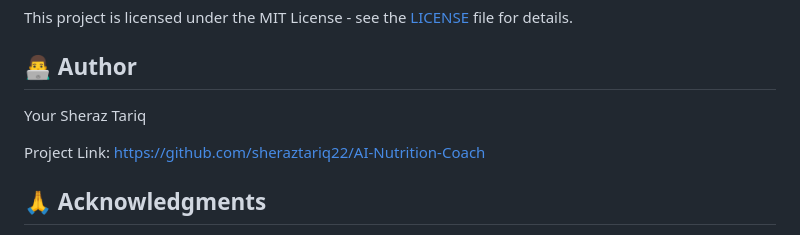
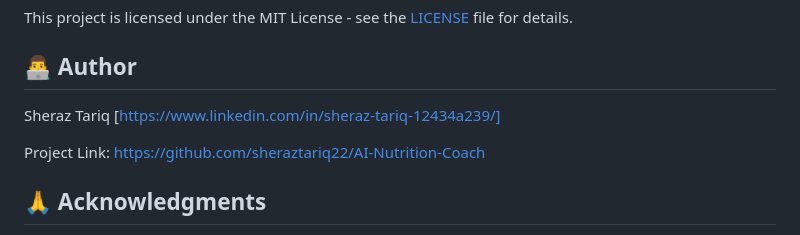
Before and after one commit to sheraztariq22/AI-Nutrition-Coach, a Markdown page: Readme.md, the part around the change. Rendered like a GitHub page.

Commit message:
Adding My LinkedIn Profile

```diff
--- a/Readme.md
+++ b/Readme.md
@@ -222,7 +222,7 @@ This project is licensed under the MIT License - see the [LICENSE](LICENSE) file
 
 ## 👨‍💻 Author
 
-Your Sheraz Tariq
+Sheraz Tariq [https://www.linkedin.com/in/sheraz-tariq-12434a239/]
 
 Project Link: [https://github.com/sheraztariq22/AI-Nutrition-Coach](https://github.com/sheraztariq22/AI-Nutrition-Coach)
 
```
